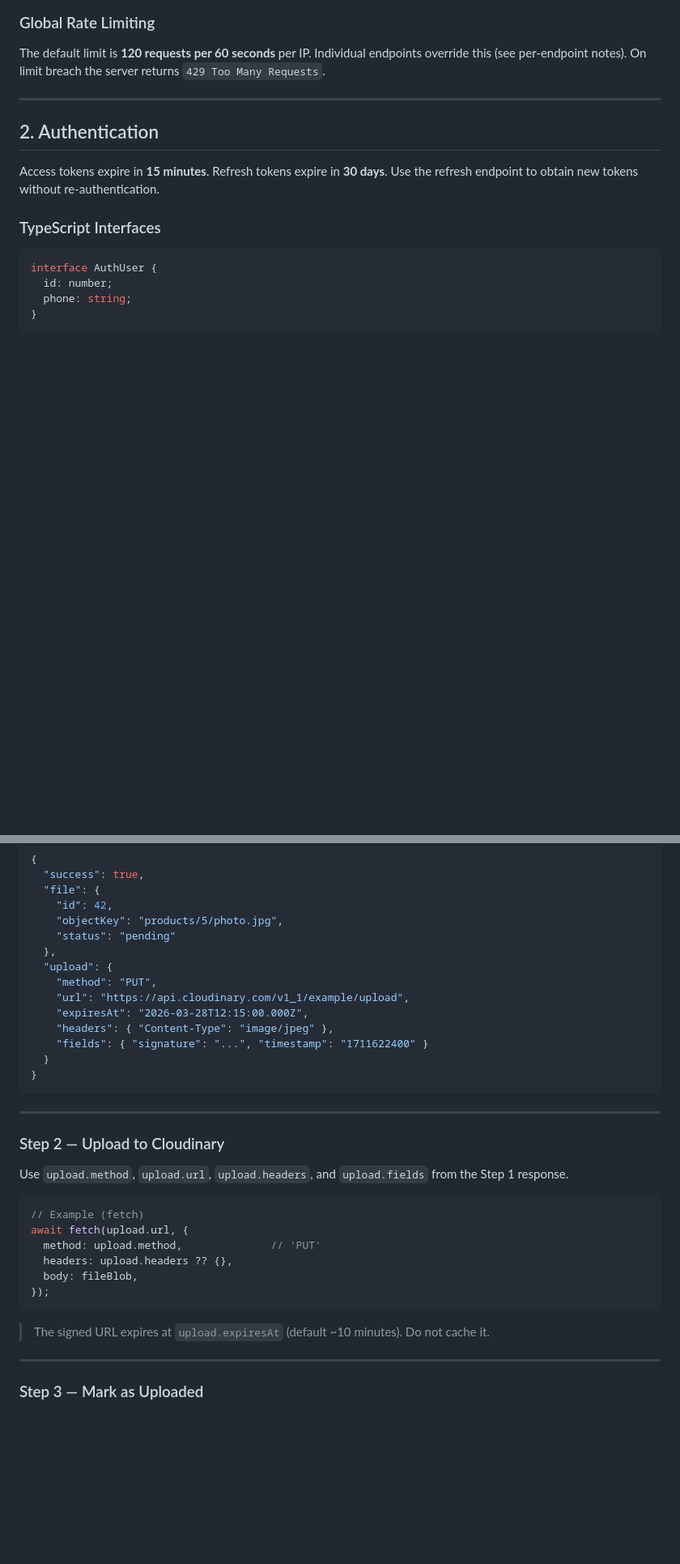
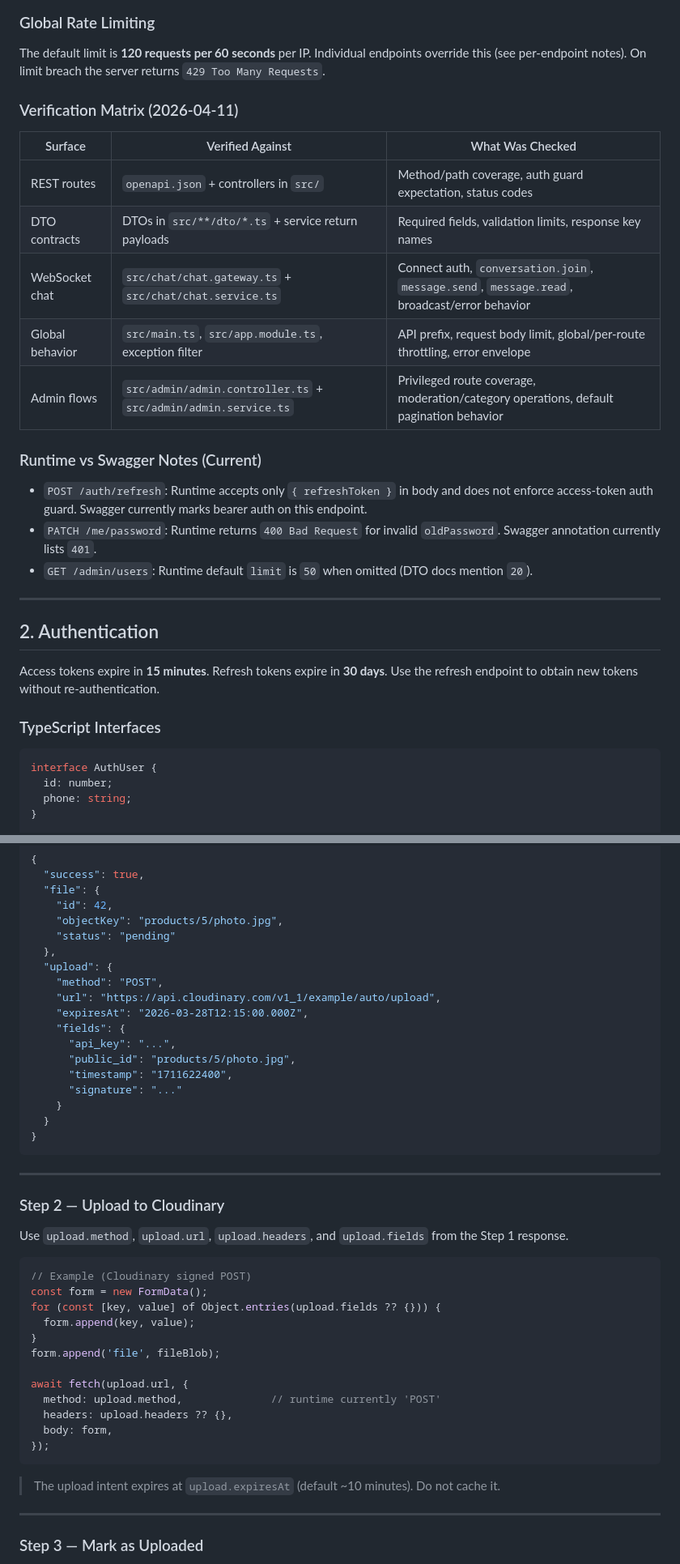
Before and after one commit to Mahmoud-s-Khedr/market_place, a Markdown page: docs/integration-guide.md, 2 parts joined by grey strips. Shown at 81% size. Drawn GitHub-style; blank space fills up the shorter version.

````diff
--- a/docs/integration-guide.md
+++ b/docs/integration-guide.md
@@ -78,6 +82,22 @@ All errors share this shape:
 
 The default limit is **120 requests per 60 seconds** per IP. Individual endpoints override this (see per-endpoint notes). On limit breach the server returns `429 Too Many Requests`.
 
+### Verification Matrix (2026-04-11)
+
+| Surface | Verified Against | What Was Checked |
+|---------|------------------|------------------|
+| REST routes | `openapi.json` + controllers in `src/` | Method/path coverage, auth guard expectation, status codes |
+| DTO contracts | DTOs in `src/**/dto/*.ts` + service return payloads | Required fields, validation limits, response key names |
+| WebSocket chat | `src/chat/chat.gateway.ts` + `src/chat/chat.service.ts` | Connect auth, `conversation.join`, `message.send`, `message.read`, broadcast/error behavior |
+| Global behavior | `src/main.ts`, `src/app.module.ts`, exception filter | API prefix, request body limit, global/per-route throttling, error envelope |
+| Admin flows | `src/admin/admin.controller.ts` + `src/admin/admin.service.ts` | Privileged route coverage, moderation/category operations, default pagination behavior |
+
+### Runtime vs Swagger Notes (Current)
+
+- `POST /auth/refresh`: Runtime accepts only `{ refreshToken }` in body and does not enforce access-token auth guard. Swagger currently marks bearer auth on this endpoint.
+- `PATCH /me/password`: Runtime returns `400 Bad Request` for invalid `oldPassword`. Swagger annotation currently lists `401`.
+- `GET /admin/users`: Runtime default `limit` is `50` when omitted (DTO docs mention `20`).
+
 ---
 
 ## 2. Authentication
@@ -389,11 +430,15 @@ Response `201`:
     "status": "pending"
   },
   "upload": {
-    "method": "PUT",
-    "url": "https://api.cloudinary.com/v1_1/example/upload",
+    "method": "POST",
+    "url": "https://api.cloudinary.com/v1_1/example/auto/upload",
     "expiresAt": "2026-03-28T12:15:00.000Z",
-    "headers": { "Content-Type": "image/jpeg" },
-    "fields": { "signature": "...", "timestamp": "1711622400" }
+    "fields": {
+      "api_key": "...",
+      "public_id": "products/5/photo.jpg",
+      "timestamp": "1711622400",
+      "signature": "..."
+    }
   }
 }
 ```
@@ -405,15 +450,21 @@ Response `201`:
 Use `upload.method`, `upload.url`, `upload.headers`, and `upload.fields` from the Step 1 response.
 
 ```javascript
-// Example (fetch)
+// Example (Cloudinary signed POST)
+const form = new FormData();
+for (const [key, value] of Object.entries(upload.fields ?? {})) {
+  form.append(key, value);
+}
+form.append('file', fileBlob);
+
 await fetch(upload.url, {
-  method: upload.method,              // 'PUT'
+  method: upload.method,              // runtime currently 'POST'
   headers: upload.headers ?? {},
-  body: fileBlob,
+  body: form,
 });
 ```
 
-> The signed URL expires at `upload.expiresAt` (default ~10 minutes). Do not cache it.
+> The upload intent expires at `upload.expiresAt` (default ~10 minutes). Do not cache it.
 
 ---
 
````
Also changed, not shown: other parts of docs/integration-guide.md (+105 -16 lines).
